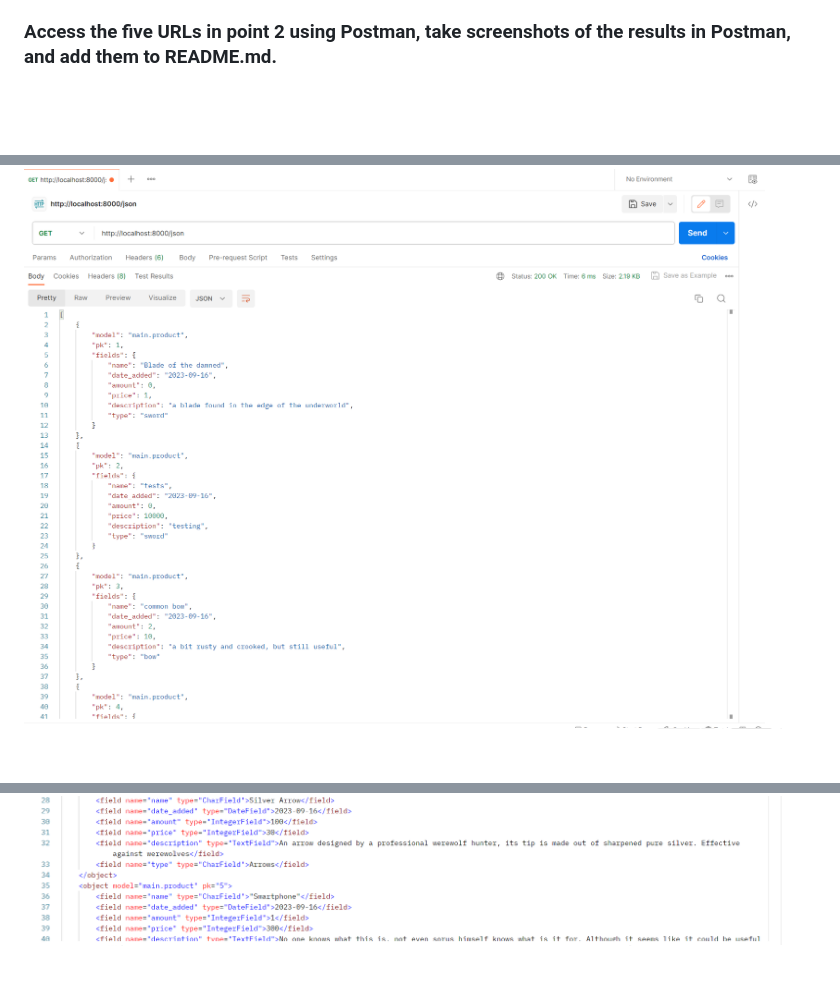
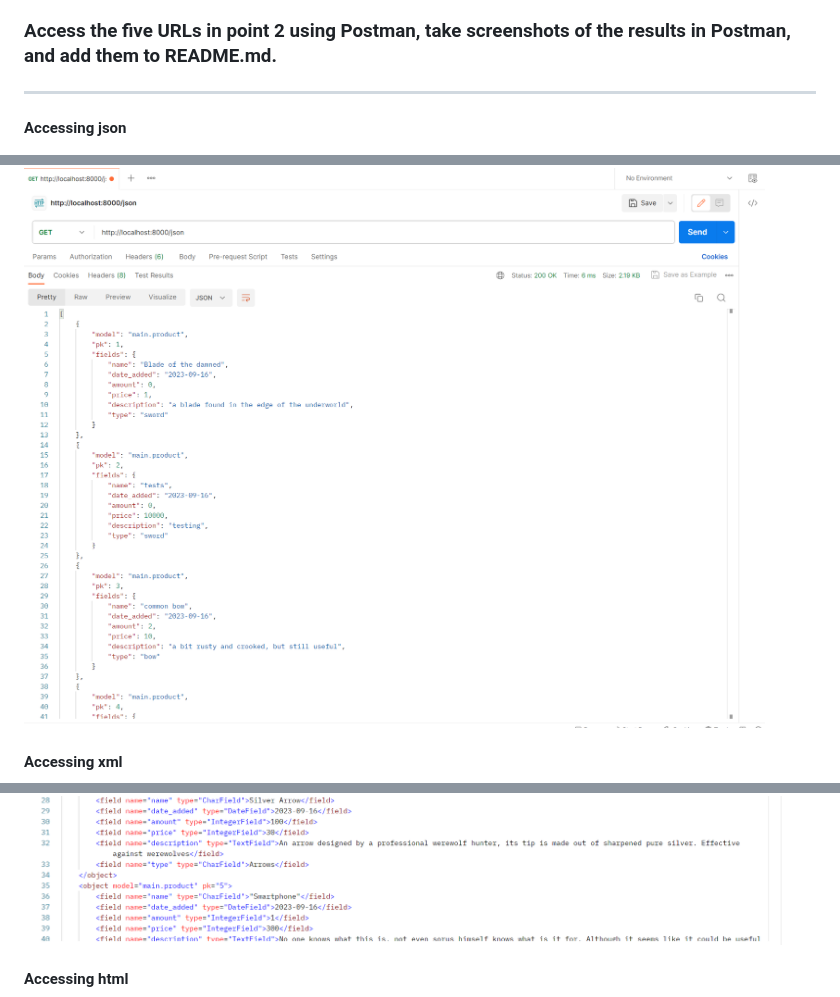
Before and after one commit to Alvinzhafif/fosters-bag, a Markdown page: README.md, 3 parts joined by grey strips. Drawn GitHub-style; blank space fills up the shorter version.

```diff
--- a/README.md
+++ b/README.md
@@ -62,6 +77,11 @@ Then, i open the `urls.py` file inside of the `main` folder and import the recen
 The HTML view has been made on the previous step but what about the others?, well for `XML` i head over to the `views.py` file again and import some necessary components and created a new function `show_xml` with a request parameter. Then, i added a return statement to it as an XML. Then, on the `urls.py` i imported that function and add it to the `urlpatterns` for it to be routed into the `URL`. Then, i repeated the same steps for the `JSON` difference is just in the functions name. Next for the `ID` formats, it is basically the same with the previous ones. But change the data variabel and change it with `data = Product.objects.filter(pk=id)`. This allows the use of id's when searching up the items based on an `ID` address.
 
 ### Access the five URLs in point 2 using Postman, take screenshots of the results in Postman, and add them to README.md.
+<hr>
+
+#### Accessing json
 <img src="/assets/pic1.png"><br />
+#### Accessing xml
 <img src="/assets/pic2.png"><br />
+#### Accessing html
 <img src="/assets/pic3.png"><br />
```
Also changed, not shown: other parts of README.md (+17 -0 lines).
